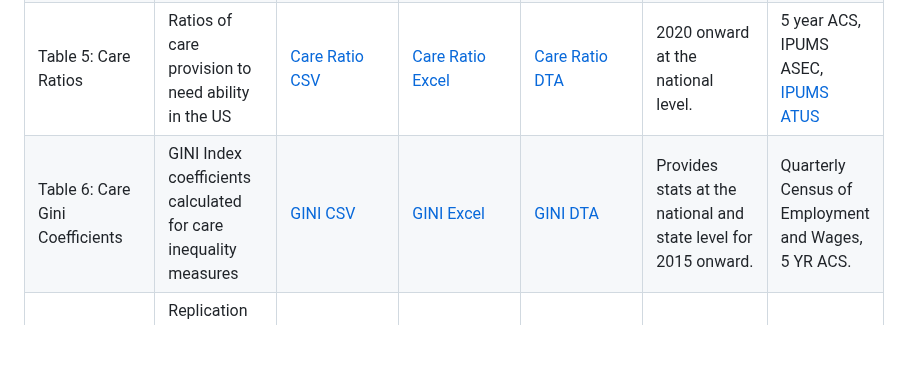
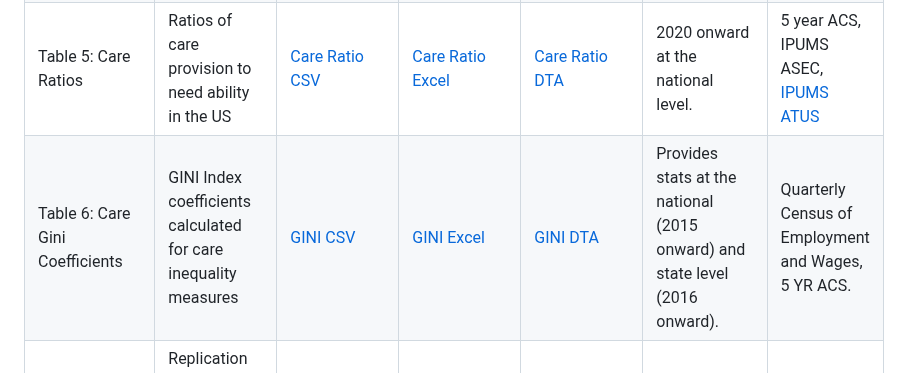
Before and after one commit to KansasPopulationCenter/TheCareBoard, a Markdown page: README.md, the part around the change. GitHub-like rendering; blank space fills up the shorter version.

```diff
--- a/README.md
+++ b/README.md
@@ -23,7 +23,7 @@ If you have any questions or require additional data support, please refer to ou
 |Table 3: Care Provider Data | Statistics related to the population and time use of different care provider groups | [Provider Data CSV](https://bit.ly/CareProviderDatumCSV) | [Provider Data Excel](https://bit.ly/CareProviderDatumXLSX) | [Provider Data DTA](https://bit.ly/CareProviderDatumDTA) | 1994 onward for formal, 2007 onward for informal| IPUMS ASEC, [IPUMS ATUS](https://timeuse.ipums.org/) |
 |Table 4: Care Activities | Data for formal and informal care activities including population of providers and time spent across the US population | [Care Activities CSV](https://bit.ly/ActivitiesCSV) | [Care Activities Excel](https://bit.ly/ActivitiesXLSX) | [Care Activities DTA](https://bit.ly/ActivitiesDTA) | 2024 for Formal, 2023 for Informal. | IPUMS ASEC, [IPUMS ATUS](https://timeuse.ipums.org/) |
 |Table 5: Care Ratios |Ratios of care provision to need ability in the US | [Care Ratio CSV](https://bit.ly/CareRatioCSV) | [Care Ratio Excel](https://bit.ly/CareRatioXLSX) | [Care Ratio DTA](https://bit.ly/CareRatioDTA) | 2020 onward at the national level. | 5 year ACS, IPUMS ASEC, [IPUMS ATUS](https://timeuse.ipums.org/) |
-|Table 6: Care Gini Coefficients |GINI Index coefficients calculated for care inequality measures | [GINI CSV](https://bit.ly/GINICSV) | [GINI Excel](https://bit.ly/GINIXLSX) | [GINI DTA](https://bit.ly/GINIDTA) | Provides stats at the national and state level for 2015 onward. | Quarterly Census of Employment and Wages, 5 YR ACS. |
+|Table 6: Care Gini Coefficients |GINI Index coefficients calculated for care inequality measures | [GINI CSV](https://bit.ly/GINICSV) | [GINI Excel](https://bit.ly/GINIXLSX) | [GINI DTA](https://bit.ly/GINIDTA) | Provides stats at the national (2015 onward) and state level (2016 onward). | Quarterly Census of Employment and Wages, 5 YR ACS. |
 |Table 7: Labor Force Participation by Gender and Parental Status|Replication of BLS Labor Force Participation statistics broken out by gender and parenthood status | [LFP by Gender and Parenthood CSV](https://bit.ly/CareforceCSV) | [LFP by Gender and Parenthood Excel](https://bit.ly/CareforceXLSX) | [LFP by Gender and Parenthood DTA](https://bit.ly/CareforceDTA) | For years 1994 and onward for formal, and 2007 and onward for informal. | IPUMS ASEC and [IPUMS ATUS](https://timeuse.ipums.org/) |
 |Table 8: Care Force Participation by Gender and Parental Status |Number and proportion of individuals providing formal and informal care work to others  | [Care Labor Force CSV](https://bit.ly/BLSGenderParenthoodCSV) | [Care Labor Force Excel](https://bit.ly/BLSGenderParenthoodXLSX) | [Care Labor Force DTA](https://bit.ly/BLSGenderParenthoodDTA) | Provides labor force participation for gender and parent combinations for those aged 16+ for years 1990 onward. | IPUMS CPS Monthly Survey|
 |Table 9: Sandwich Generation                                    |Data related to individuals engaged in caring for children and engaged in elder care       |[Sandwich Generation CSV](https://bit.ly/SandwichCSV)|[Sandwich Generation Excel](https://bit.ly/SandwichXLSX)|[Sandwich Generation DTA](https://bit.ly/SandwichDTA)|Calculates the number of people aged 18+ who are "sandwiched," going back to 2007, and the time these people spend on caregiving. |[IPUMS ATUS](https://timeuse.ipums.org/)|
```
